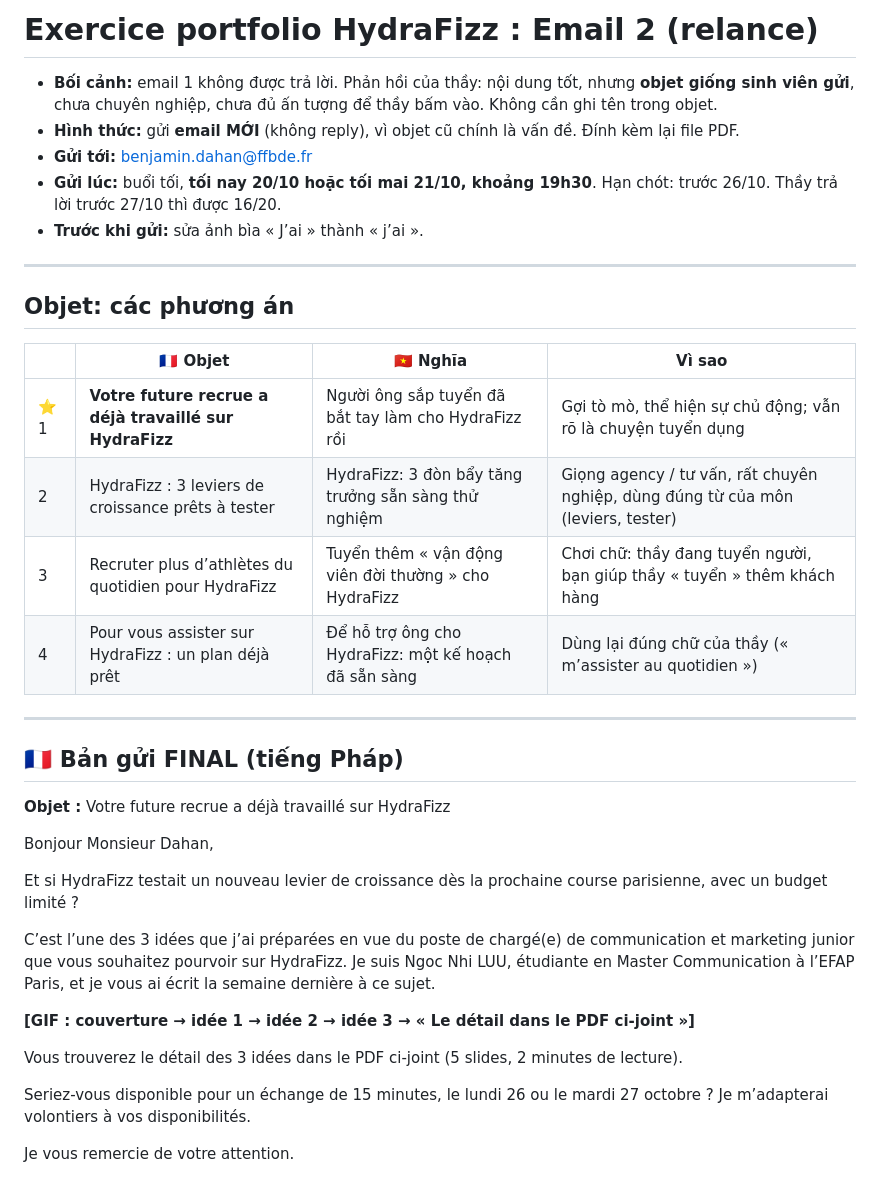
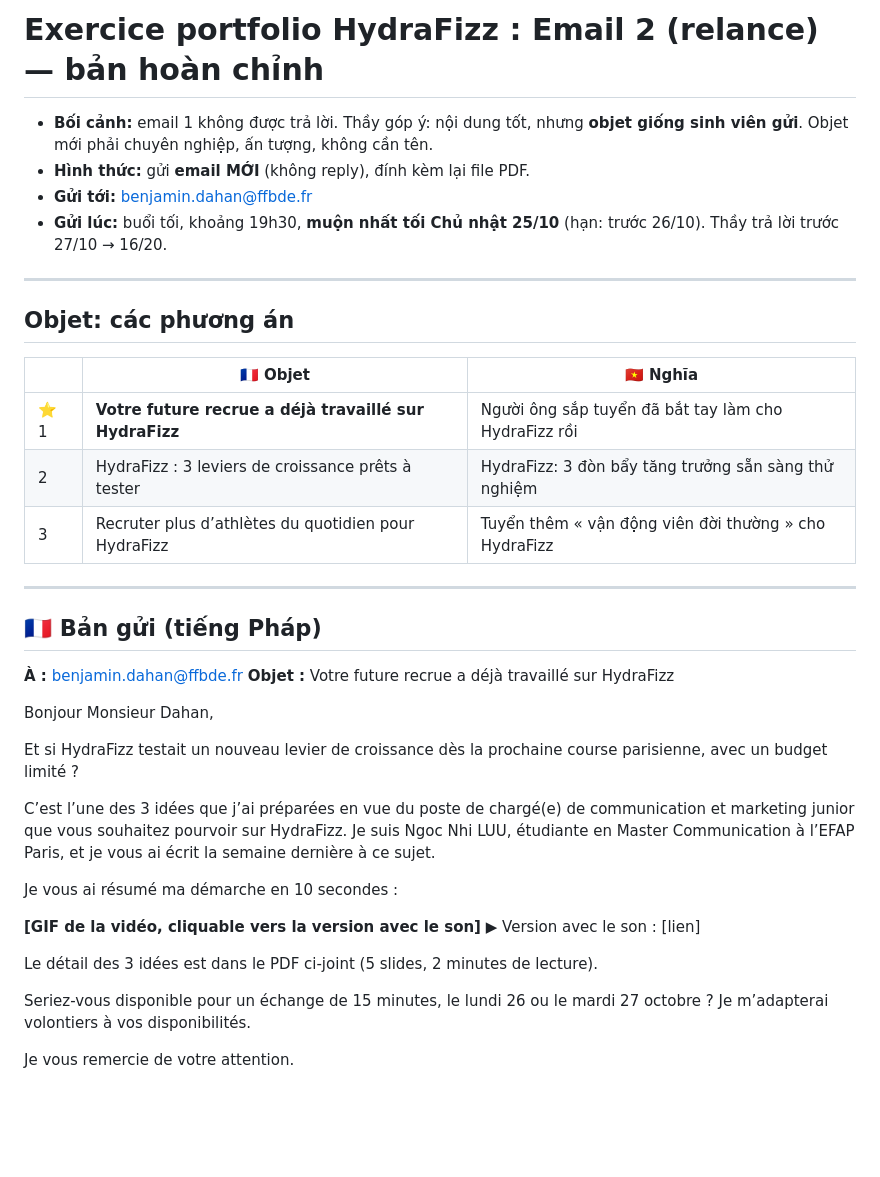
Before and after one commit to ngocnhi06052004-design/H-C-B-I, a Markdown page: growth-marketing/hydrafizz-email/email_2_FR_VI.md, the part around one of its changes. GitHub-like rendering; blank space fills up the shorter version.

```diff
--- a/growth-marketing/hydrafizz-email/email_2_FR_VI.md
+++ b/growth-marketing/hydrafizz-email/email_2_FR_VI.md
@@ -1,26 +1,25 @@
-# Exercice portfolio HydraFizz : Email 2 (relance)
+# Exercice portfolio HydraFizz : Email 2 (relance) — bản hoàn chỉnh
 
-- **Bối cảnh:** email 1 không được trả lời. Phản hồi của thầy: nội dung tốt, nhưng **objet giống sinh viên gửi**, chưa chuyên nghiệp, chưa đủ ấn tượng để thầy bấm vào. Không cần ghi tên trong objet.
-- **Hình thức:** gửi **email MỚI** (không reply), vì objet cũ chính là vấn đề. Đính kèm lại file PDF.
+- **Bối cảnh:** email 1 không được trả lời. Thầy góp ý: nội dung tốt, nhưng **objet giống sinh viên gửi**. Objet mới phải chuyên nghiệp, ấn tượng, không cần tên.
+- **Hình thức:** gửi **email MỚI** (không reply), đính kèm lại file PDF.
 - **Gửi tới:** benjamin.dahan@ffbde.fr
-- **Gửi lúc:** buổi tối, **tối nay 20/10 hoặc tối mai 21/10, khoảng 19h30**. Hạn chót: trước 26/10. Thầy trả lời trước 27/10 thì được 16/20.
-- **Trước khi gửi:** sửa ảnh bìa « J’ai » thành « j’ai ».
+- **Gửi lúc:** buổi tối, khoảng 19h30, **muộn nhất tối Chủ nhật 25/10** (hạn: trước 26/10). Thầy trả lời trước 27/10 → 16/20.
 
 ---
 
 ## Objet: các phương án
 
-| | 🇫🇷 Objet | 🇻🇳 Nghĩa | Vì sao |
-|---|---|---|---|
-| ⭐ 1 | **Votre future recrue a déjà travaillé sur HydraFizz** | Người ông sắp tuyển đã bắt tay làm cho HydraFizz rồi | Gợi tò mò, thể hiện sự chủ động; vẫn rõ là chuyện tuyển dụng |
-| 2 | HydraFizz : 3 leviers de croissance prêts à tester | HydraFizz: 3 đòn bẩy tăng trưởng sẵn sàng thử nghiệm | Giọng agency / tư vấn, rất chuyên nghiệp, dùng đúng từ của môn (leviers, tester) |
-| 3 | Recruter plus d’athlètes du quotidien pour HydraFizz | Tuyển thêm « vận động viên đời thường » cho HydraFizz | Chơi chữ: thầy đang tuyển người, bạn giúp thầy « tuyển » thêm khách hàng |
-| 4 | Pour vous assister sur HydraFizz : un plan déjà prêt | Để hỗ trợ ông cho HydraFizz: một kế hoạch đã sẵn sàng | Dùng lại đúng chữ của thầy (« m’assister au quotidien ») |
+| | 🇫🇷 Objet | 🇻🇳 Nghĩa |
+|---|---|---|
+| ⭐ 1 | **Votre future recrue a déjà travaillé sur HydraFizz** | Người ông sắp tuyển đã bắt tay làm cho HydraFizz rồi |
+| 2 | HydraFizz : 3 leviers de croissance prêts à tester | HydraFizz: 3 đòn bẩy tăng trưởng sẵn sàng thử nghiệm |
+| 3 | Recruter plus d’athlètes du quotidien pour HydraFizz | Tuyển thêm « vận động viên đời thường » cho HydraFizz |
 
 ---
 
-## 🇫🇷 Bản gửi FINAL (tiếng Pháp)
+## 🇫🇷 Bản gửi (tiếng Pháp)
 
+**À :** benjamin.dahan@ffbde.fr
 **Objet :** Votre future recrue a déjà travaillé sur HydraFizz
 
 Bonjour Monsieur Dahan,
@@ -29,9 +28,12 @@ Et si HydraFizz testait un nouveau levier de croissance dès la prochaine course
 
 C’est l’une des 3 idées que j’ai préparées en vue du poste de chargé(e) de communication et marketing junior que vous souhaitez pourvoir sur HydraFizz. Je suis Ngoc Nhi LUU, étudiante en Master Communication à l’EFAP Paris, et je vous ai écrit la semaine dernière à ce sujet.
 
-**[GIF : couverture → idée 1 → idée 2 → idée 3 → « Le détail dans le PDF ci-joint »]**
+Je vous ai résumé ma démarche en 10 secondes :
 
-Vous trouverez le détail des 3 idées dans le PDF ci-joint (5 slides, 2 minutes de lecture).
+**[GIF de la vidéo, cliquable vers la version avec le son]**
+▶ Version avec le son : [lien]
+
+Le détail des 3 idées est dans le PDF ci-joint (5 slides, 2 minutes de lecture).
 
 Seriez-vous disponible pour un échange de 15 minutes, le lundi 26 ou le mardi 27 octobre ? Je m’adapterai volontiers à vos disponibilités.
 
```
Also changed, not shown: other parts of growth-marketing/hydrafizz-email/email_2_FR_VI.md (+11 -36 lines).
